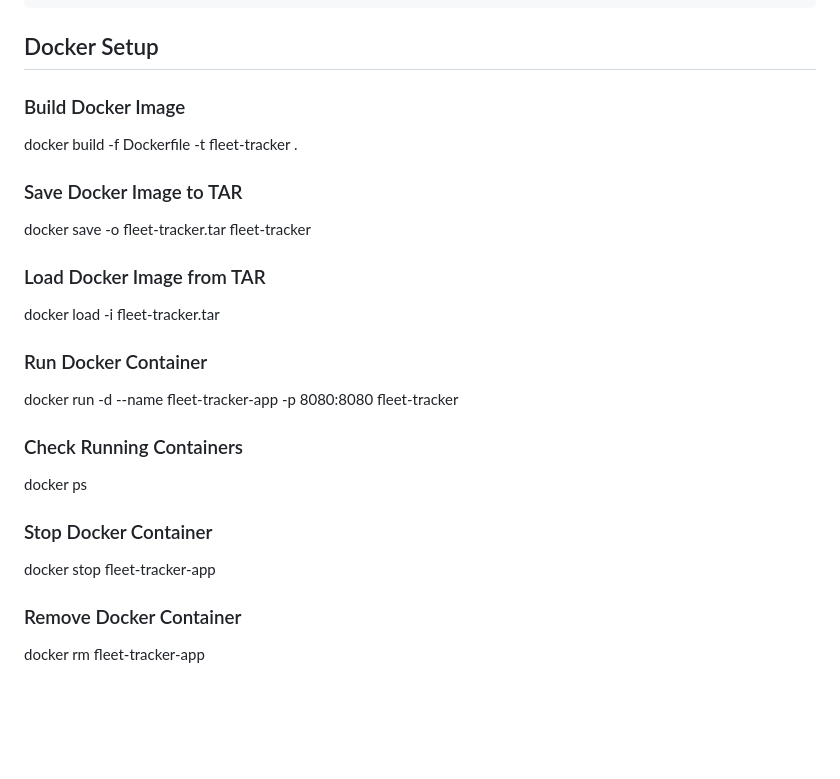
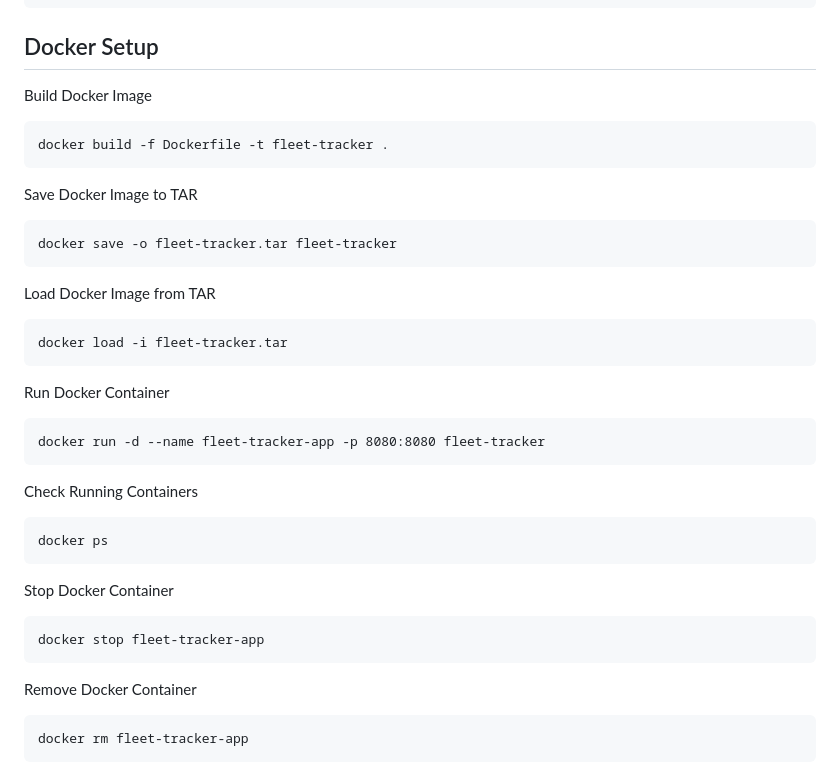
Before and after one commit to sarandhanush/fleet-tracker-service, a Markdown page: docs/README.md, the part around the change. GitHub-like rendering; blank space fills up the shorter version.

````diff
--- a/docs/README.md
+++ b/docs/README.md
@@ -87,23 +87,36 @@ go test ./...
 ```
 ## Docker Setup
 
-### Build Docker Image
+Build Docker Image
+```
 docker build -f Dockerfile -t fleet-tracker .
+```
 
-### Save Docker Image to TAR
+Save Docker Image to TAR
+```
 docker save -o fleet-tracker.tar fleet-tracker
+```
+Load Docker Image from TAR
+```
+docker load -i fleet-tracker.tar
+```
 
-### Load Docker Image from TAR
-docker load -i fleet-tracker.tar
+Run Docker Container
+```
+docker run -d --name fleet-tracker-app -p 8080:8080 fleet-tracker
+```
 
-### Run Docker Container
-docker run -d --name fleet-tracker-app -p 8080:8080 fleet-tracker
+Check Running Containers
+```
+docker ps
+```
 
-### Check Running Containers
-docker ps
+Stop Docker Container
+```
+docker stop fleet-tracker-app
+```
 
-### Stop Docker Container
-docker stop fleet-tracker-app
-
-### Remove Docker Container
+Remove Docker Container
+```
 docker rm fleet-tracker-app
+```
````
